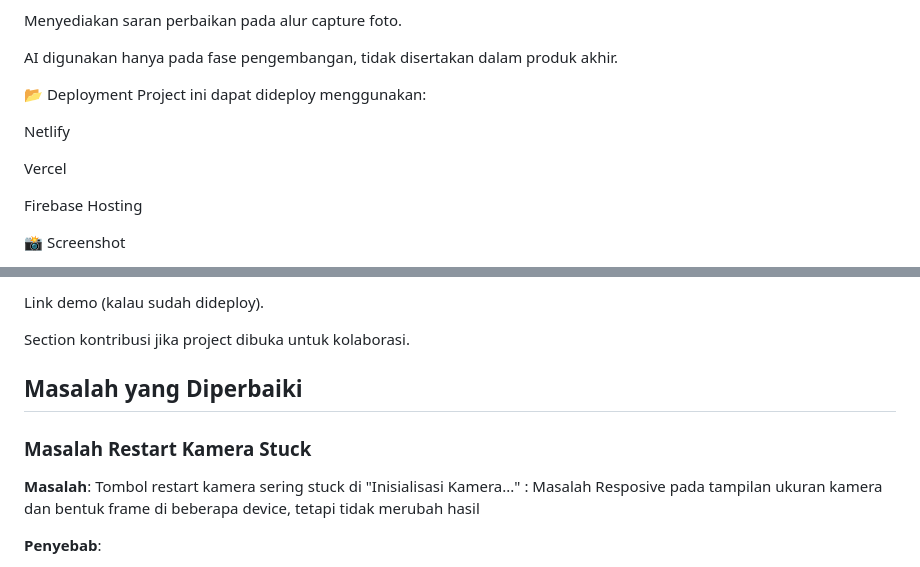
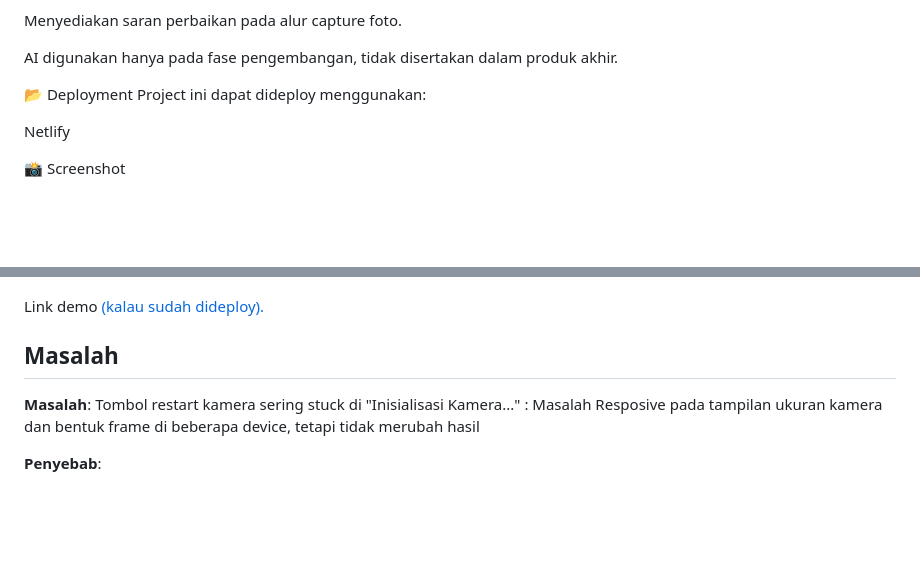
Before and after one commit to ZraVanilla/photoyuk, a Markdown page: README.md, 2 parts joined by grey strips. GitHub-like rendering; blank space fills up the shorter version.

```diff
--- a/README.md
+++ b/README.md
@@ -53,9 +53,5 @@ Project ini dapat dideploy menggunakan:
 
 Netlify
 
-Vercel
-
-Firebase Hosting
-
 📸 Screenshot
 
@@ -63,12 +60,9 @@ Kalau mau, aku juga bisa tambahkan:
 
-Link demo (kalau sudah dideploy).
 
-Section kontribusi jika project dibuka untuk kolaborasi.
+Link demo [(kalau sudah dideploy).](https://preeminent-donut-330bb3.netlify.app/)
 
-## Masalah yang Diperbaiki
 
-### Masalah Restart Kamera Stuck
-
+## Masalah
 **Masalah**: Tombol restart kamera sering stuck di "Inisialisasi Kamera..."
            : Masalah Resposive pada tampilan ukuran kamera dan bentuk frame di beberapa device, tetapi tidak merubah hasil
 
```
Also changed, not shown: other parts of README.md (+2 -1 lines).
